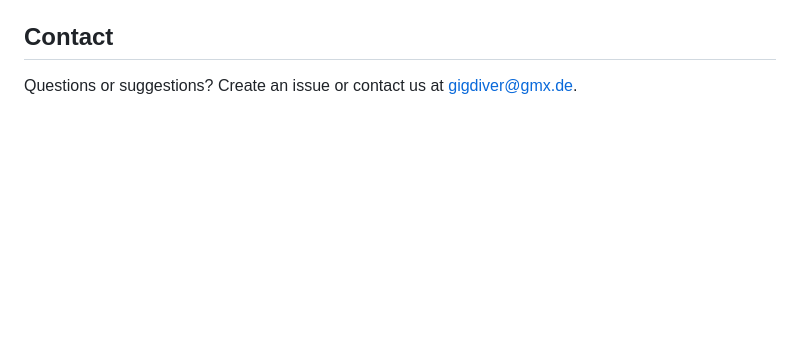
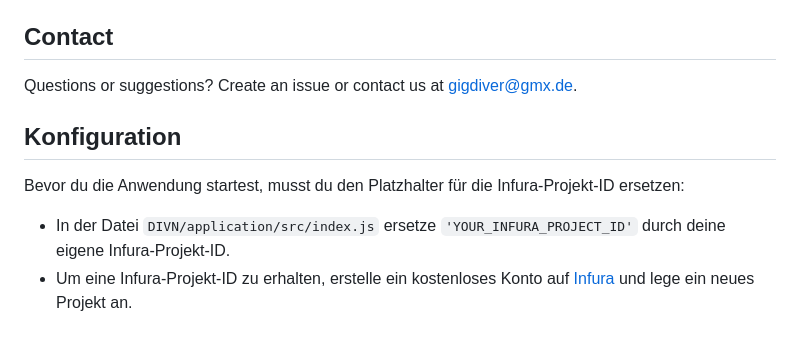
Before and after one commit to NeaBouli/DIVN, a Markdown page: README.md, the part around the change. GitHub-like rendering; blank space fills up the shorter version.

Commit message:
Hinweis zur Infura-Projekt-ID in README hinzugefügt

```diff
--- a/README.md
+++ b/README.md
@@ -155,3 +155,8 @@ This project is licensed under the MIT License. See `LICENSE` for details.
 ## Contact
 
 Questions or suggestions? Create an issue or contact us at gigdiver@gmx.de.
+
+## Konfiguration
+Bevor du die Anwendung startest, musst du den Platzhalter für die Infura-Projekt-ID ersetzen:
+- In der Datei `DIVN/application/src/index.js` ersetze `'YOUR_INFURA_PROJECT_ID'` durch deine eigene Infura-Projekt-ID.
+- Um eine Infura-Projekt-ID zu erhalten, erstelle ein kostenloses Konto auf [Infura](https://infura.io) und lege ein neues Projekt an.
```
